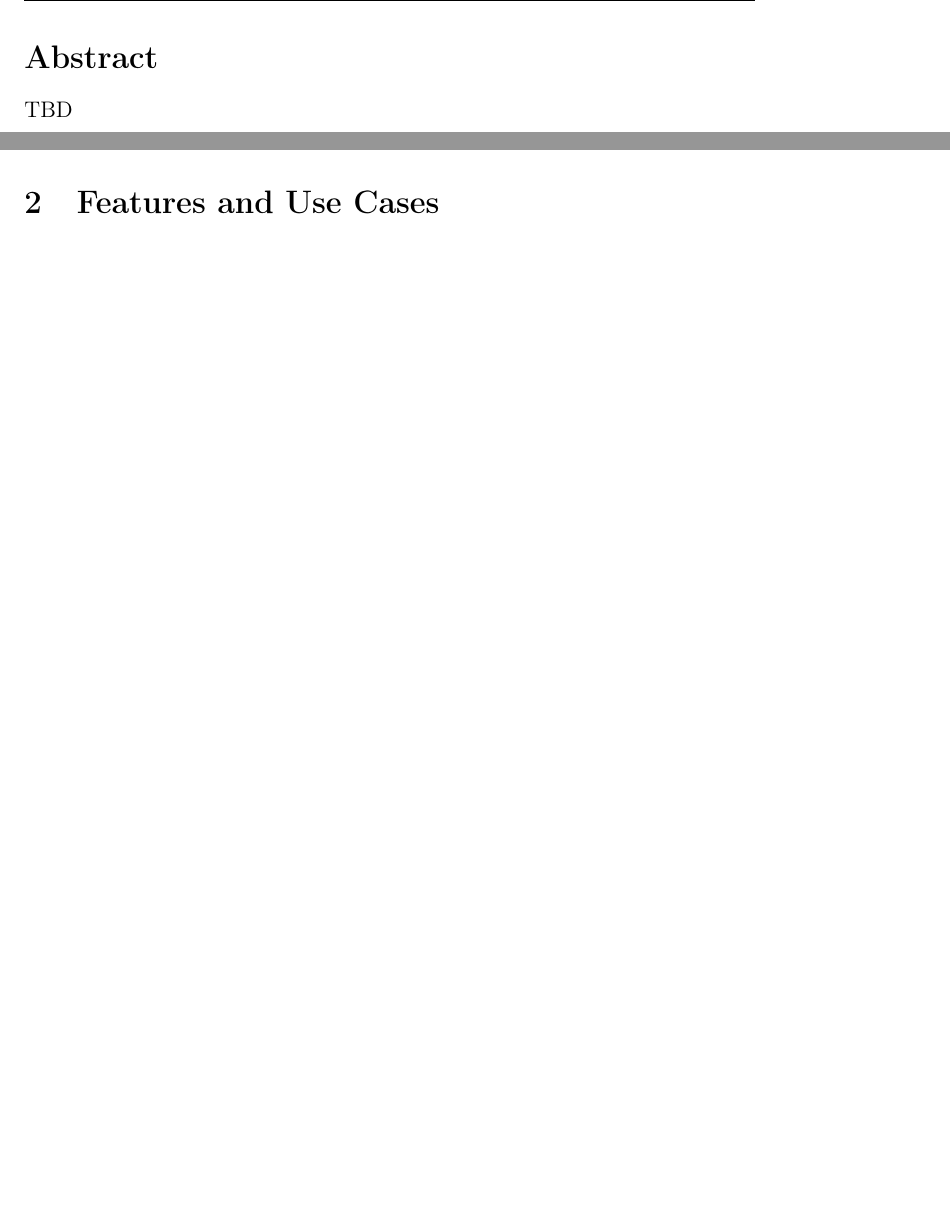
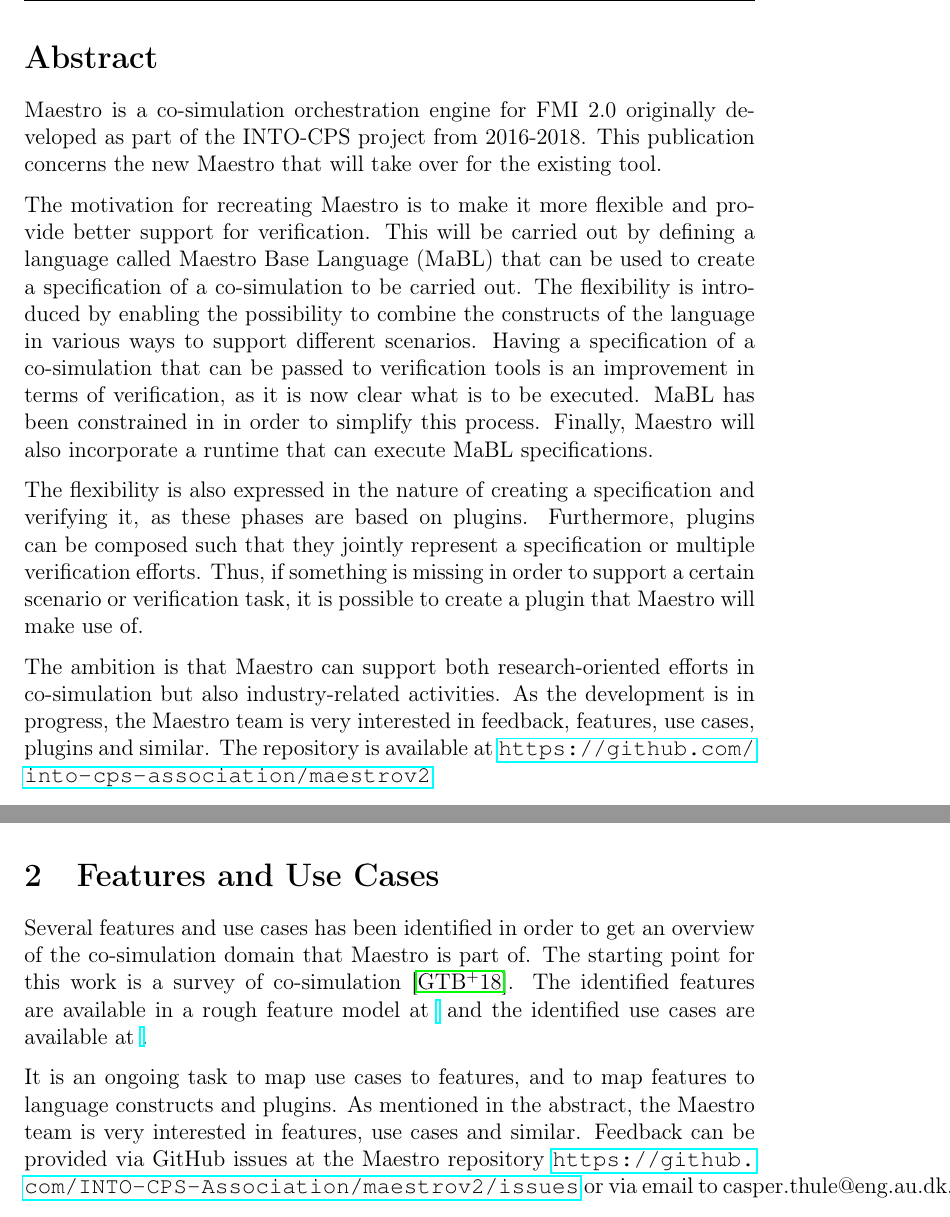
Before and after one commit to INTO-CPS-Association/maestrov2-documentation, a LaTeX document (Maestro.tex, which reads sections/features_use-cases.tex): two parts of pages 4 and 8 of 20, joined at a grey line, cut so that both start at the same text, the shorter picture padded with empty space. Compiled offline with pdfLaTeX.

Commit message:
Updated maestrov2 doc

```diff
--- a/Maestro.tex
+++ b/Maestro.tex
@@ -129,8 +129,31 @@
 \section*{Abstract}
 \label{sec:abstract}
 %
-TBD
-%
+Maestro is a co-simulation orchestration engine for FMI 2.0 originally developed as part of the INTO-CPS project from 2016-2018. This publication
+concerns the new Maestro that will take over for the existing tool.
+
+The motivation for recreating Maestro is to make it more flexible and provide
+better support for verification. This will be carried out by defining a language
+called Maestro Base Language (MaBL) that can be used to create a specification
+of a co-simulation to be carried out. The flexibility is introduced by enabling
+the possibility to combine the constructs of the language in various ways to
+support different scenarios. Having a specification of a co-simulation that can
+be passed to verification tools is an improvement in terms of verification, as
+it is now clear what is to be executed. MaBL has been constrained in in order to
+simplify this process. Finally, Maestro will also incorporate a runtime that can
+execute MaBL specifications.
+
+The flexibility is also expressed in the nature of creating a specification and
+verifying it, as these phases are based on plugins. Furthermore, plugins can be composed such
+that they jointly represent a specification or multiple verification efforts. Thus, if something is
+missing in order to support a certain scenario or verification task, it is
+possible to create a plugin that Maestro will make use of.
+
+
+The ambition is that Maestro can support both research-oriented efforts in
+co-simulation but also industry-related activities. As the development is in
+progress, the Maestro team is very interested in feedback, features, use cases,
+plugins and similar. The repository is available at \url{https://github.com/into-cps-association/maestrov2}
 \newpage
 %
 %%%% Document table of contents page %%%%
--- a/sections/features_use-cases.tex
+++ b/sections/features_use-cases.tex
@@ -1 +1,11 @@
 \section{Features and Use Cases}\label{sec:features_use-cases}
+Several features and use cases has been identified in order to get an overview
+of the co-simulation domain that Maestro is part of. The starting point for this
+work is a survey of co-simulation~\cite{cosim-survey}. The identified features are
+available in a rough feature model at \url{} and the identified use cases are available at \url{}.
+
+It is an ongoing task to map use cases to features, and to map features to
+language constructs and plugins.
+As mentioned in the abstract, the Maestro team is very interested in features,
+use cases and similar. Feedback can be provided via GitHub issues at the Maestro
+repository \url{https://github.com/INTO-CPS-Association/maestrov2/issues} or via email to casper.thule@eng.au.dk.
```
Also changed, not shown: bibliography.bib (+19 -0 lines), Maestro.pdf.
